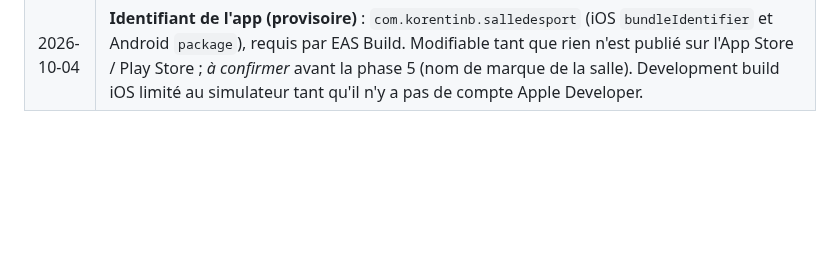
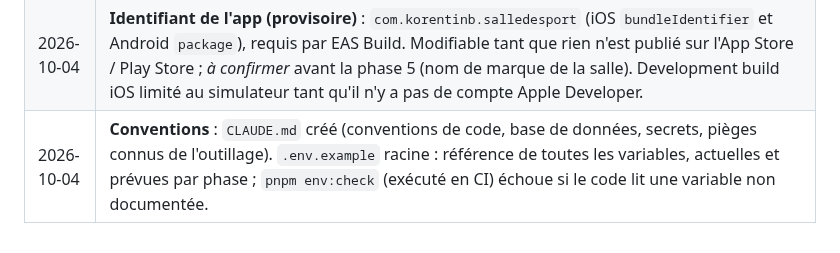
Before and after one commit to KorentinBusnel/salle-de-sport, a Markdown page: BRIEF.md, the part around the change. Drawn GitHub-style; blank space fills up the shorter version.

Commit message:
docs(brief): consigner CLAUDE.md et .env.example
Co-Authored-By: Claude Opus 5.5 <noreply@anthropic.com>
Claude-Session: https://claude.ai/code/session_01LWYoX1abmkJ4QYnyNxwCyB

```diff
--- a/BRIEF.md
+++ b/BRIEF.md
@@ -258,3 +258,4 @@ Aucune ne bloque la phase 0 (le schéma reste générique : règles de réservat
 | 2026-10-04 | **Projet Supabase de dev en ligne** (`https://yxxbflwosragyfwbdrix.supabase.co`, région eu-west-1) : migrations et données de démo appliquées via l'API Management (la connexion Postgres directe est bloquée par le proxy de la session cloud), versions enregistrées dans `supabase_migrations` pour garder `supabase db push` utilisable. **App publiée via EAS Update**, channel `preview`, runtime `exposdk:57.0.0` (policy `sdkVersion`, seule acceptée par Expo Go) ; projet Expo `@korentinb/salle-de-sport`, variables `EXPO_PUBLIC_SUPABASE_*` stockées dans l'environnement EAS `preview`. Avec pnpm, `babel-preset-expo` et `@babel/plugin-transform-react-jsx` (utilisé par le preset NativeWind) doivent être des dépendances directes de l'app : `eas update` lance Expo CLI sans le `NODE_PATH` des scripts pnpm. |
 | 2026-10-04 | **Test sur appareil réel** : l'app s'ouvre sur iPhone dans Expo Go (QR code EAS Update, channel `preview`) et affiche le planning public depuis le projet Supabase de dev. |
 | 2026-10-04 | **Identifiant de l'app (provisoire)** : `com.korentinb.salledesport` (iOS `bundleIdentifier` et Android `package`), requis par EAS Build. Modifiable tant que rien n'est publié sur l'App Store / Play Store ; *à confirmer* avant la phase 5 (nom de marque de la salle). Development build iOS limité au simulateur tant qu'il n'y a pas de compte Apple Developer. |
+| 2026-10-04 | **Conventions** : `CLAUDE.md` créé (conventions de code, base de données, secrets, pièges connus de l'outillage). `.env.example` racine : référence de toutes les variables, actuelles et prévues par phase ; `pnpm env:check` (exécuté en CI) échoue si le code lit une variable non documentée. |
```
